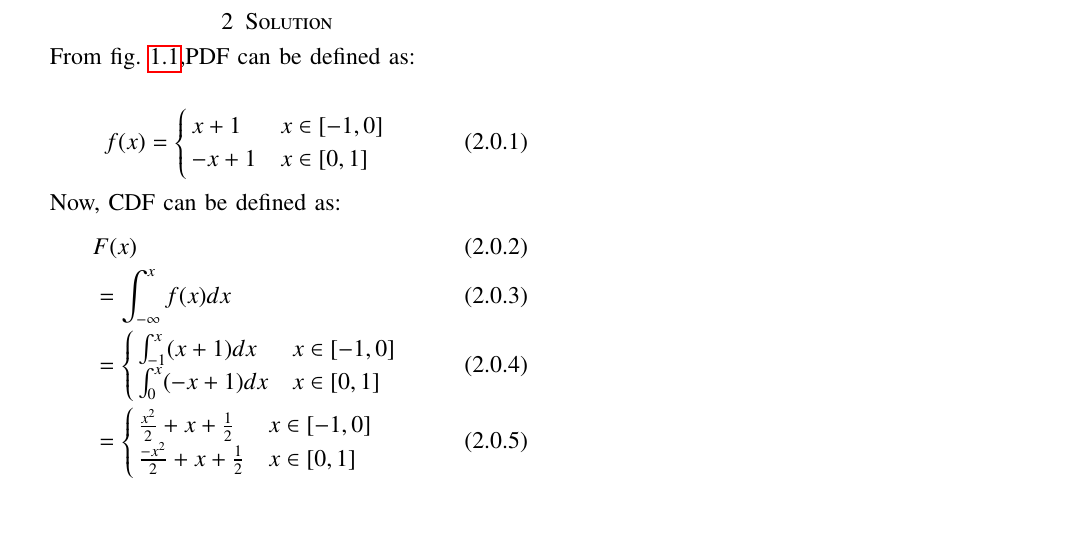
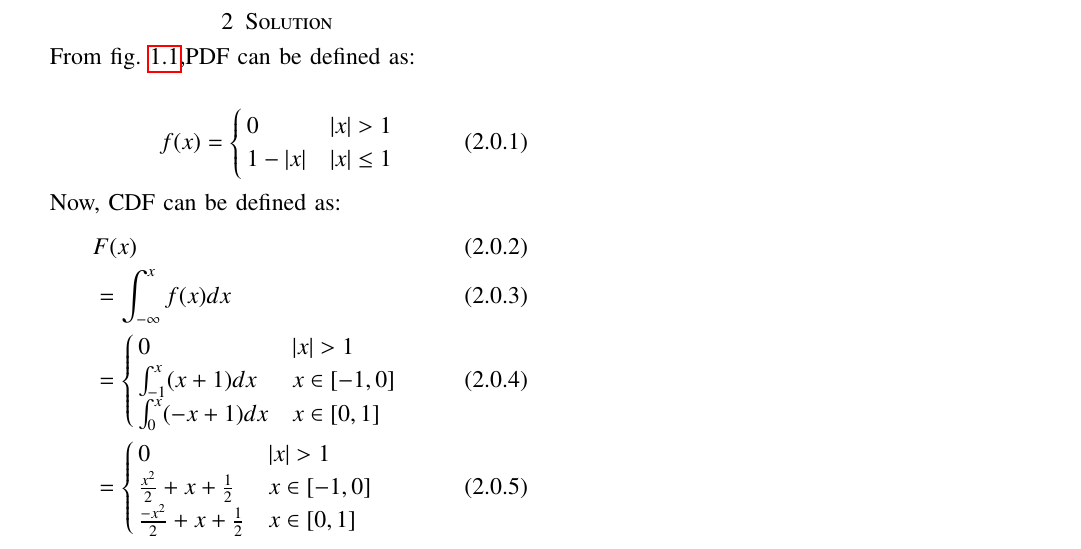
Before and after one commit to ka-raja-babu/Matrix-Theory, a LaTeX problem sheet (Assignment17/Assignment17.tex): part of page 2 of 2, cut so that both start at the same text, the shorter picture padded with empty space. The pictures show the PDF file Assignment17/Assignment17.pdf that the author committed with the source.

Commit message:
Add files via upload

```diff
--- a/Assignment17/Assignment17.tex
+++ b/Assignment17/Assignment17.tex
@@ -210,8 +210,8 @@ From fig. \ref{question},PDF can be defined as:
 \begin{align}
 f(x) &=
 \begin{cases}
-x+1 & x \in [-1,0] \\
--x+1 & x \in [0,1]
+0 & |x|>1 \\
+1-|x| & |x| \leq 1
 \end{cases}
 \end{align}
 
@@ -220,12 +220,14 @@ Now, CDF can be defined as:
     &F(x)  \\ &=\int_{-\infty}^{x}f(x)dx  \\
     &=
     \begin{cases}
+    0 & |x|>1 \\
     \int_{-1}^{x}(x+1)dx & x \in [-1,0] \\
     \int_{0}^{x}(-x+1)dx & x \in [0,1]
     \end{cases}
     \\
     &=
     \begin{cases}  \label{eq1}
+    0 & |x|>1 \\
     \frac{x^2}{2}+x+\frac{1}{2} & x \in [-1,0] \\
     \frac{-x^2}{2}+x+\frac{1}{2} & x \in [0,1]
     \end{cases}
```
Also changed, not shown: Assignment17/Assignment17.pdf.
